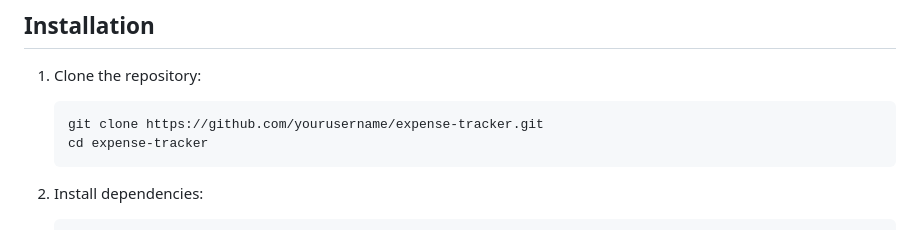
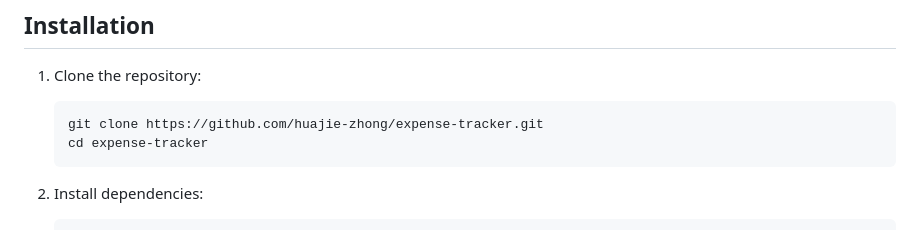
Before and after one commit to huajie-zhong/expense-tracker, a Markdown page: README.md, the part around the change. Drawn GitHub-style.

Commit message:
fix minor mistake

````diff
--- a/README.md
+++ b/README.md
@@ -42,7 +42,7 @@ To use Expense Tracker, simply log in, and choose to either upload a receipt or
 1. Clone the repository:
 
    ```bash
-   git clone https://github.com/yourusername/expense-tracker.git
+   git clone https://github.com/huajie-zhong/expense-tracker.git
    cd expense-tracker
    ```
 
````
